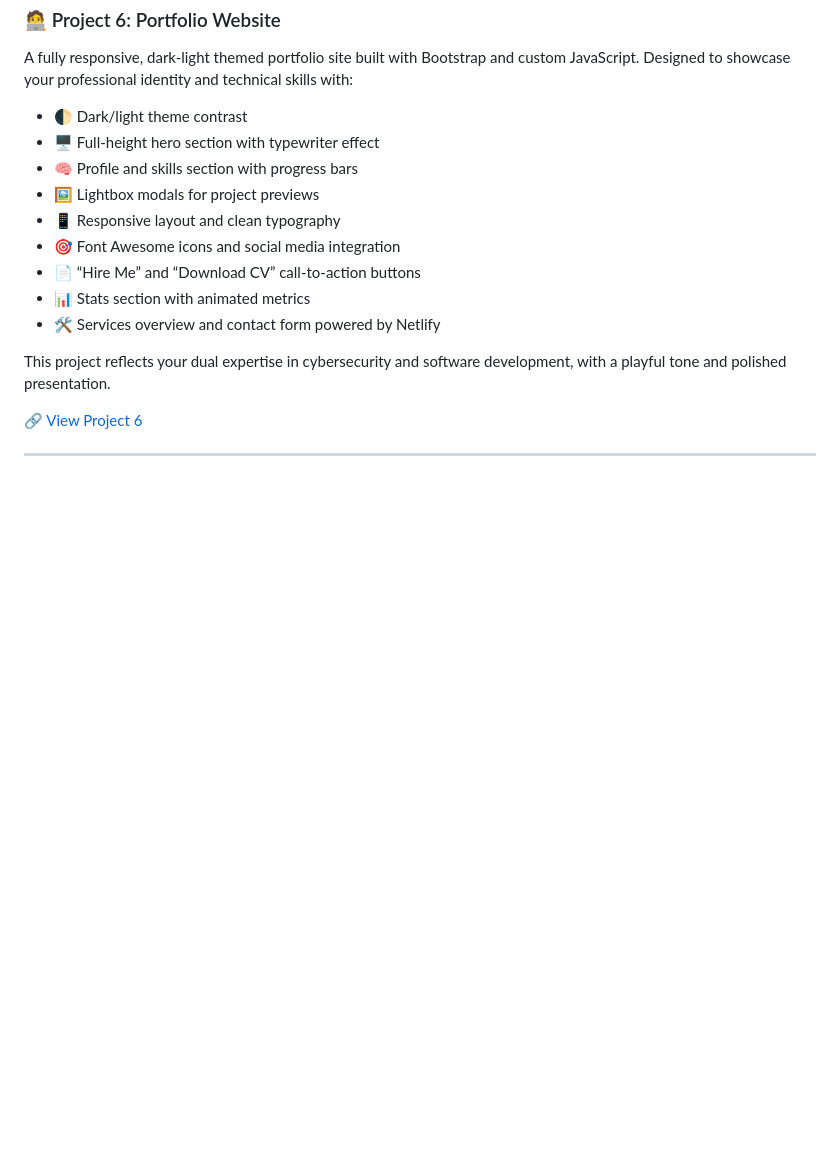
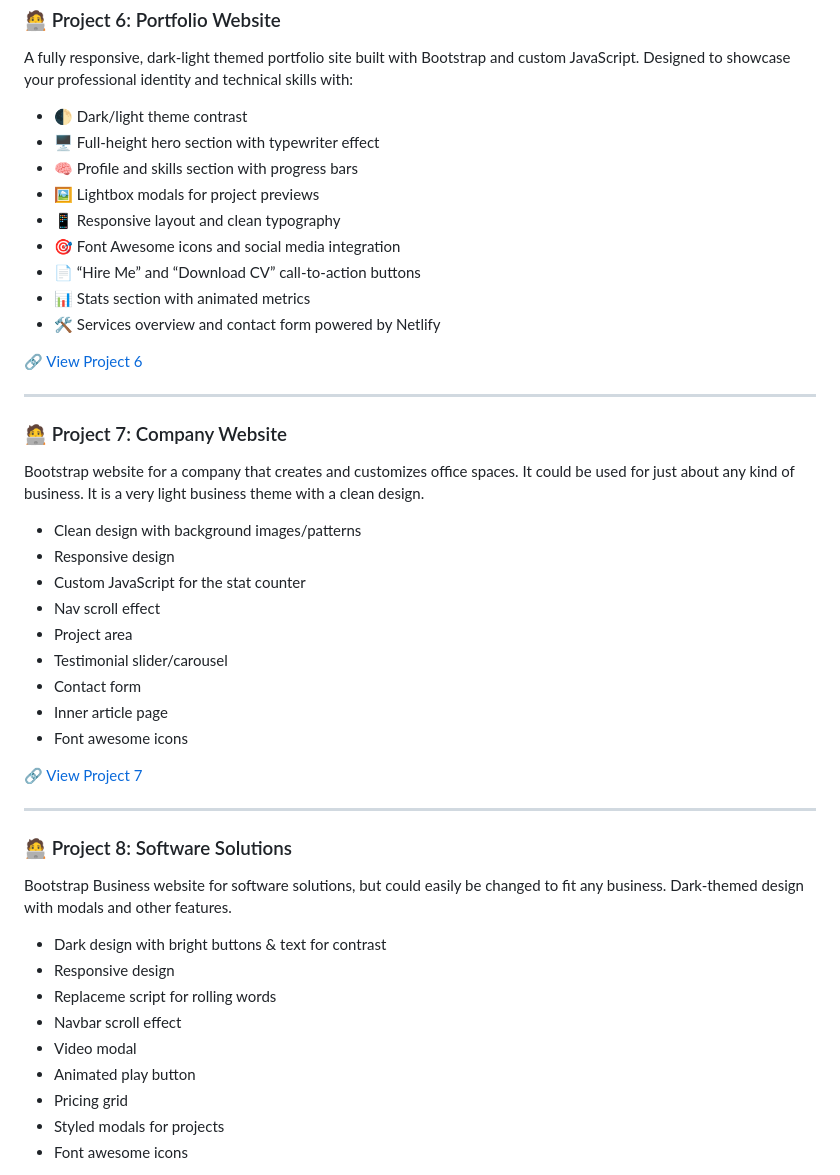
Before and after one commit to joelouie222/testing-github-pages, a Markdown page: README.md, the part around the change printed below. Rendered like a GitHub page; blank space fills up the shorter version.

Commit message:
Added Project 7: Company Website and Project 8: Software Solutions to showcase new Bootstrap examples with responsive designs and unique features.

```diff
--- a/README.md
+++ b/README.md
@@ -79,8 +79,39 @@ A fully responsive, dark-light themed portfolio site built with Bootstrap and cu
 - 📊 Stats section with animated metrics
 - 🛠️ Services overview and contact form powered by Netlify
 
-This project reflects your dual expertise in cybersecurity and software development, with a playful tone and polished presentation.
-
 🔗 [View Project 6](https://github.com/joelouie222/testing-github-pages/tree/main/docs/bootstrap5-portfolio-website)
 
 ---
+
+### 🧑‍💻 Project 7: Company Website
+
+Bootstrap website for a company that creates and customizes office spaces. It could be used for just about any kind of business. It is a very light business theme with a clean design.
+
+- Clean design with background images/patterns
+- Responsive design
+- Custom JavaScript for the stat counter
+- Nav scroll effect
+- Project area
+- Testimonial slider/carousel
+- Contact form
+- Inner article page
+- Font awesome icons
+
+🔗 [View Project 7](https://github.com/joelouie222/testing-github-pages/tree/main/docs/bootstrap5-company-website)
+
+---
+
+### 🧑‍💻 Project 8: Software Solutions
+
+Bootstrap Business website for software solutions, but could easily be changed to fit any business. Dark-themed design with modals and other features.
+
+- Dark design with bright buttons & text for contrast
+- Responsive design
+- Replaceme script for rolling words
+- Navbar scroll effect
+- Video modal
+- Animated play button
+- Pricing grid
+- Styled modals for projects
+- Font awesome icons
+
```
Also changed, not shown: other parts of README.md (+2 -0 lines).
